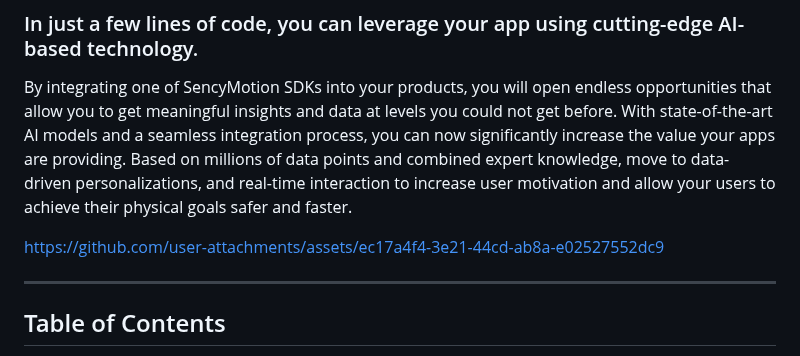
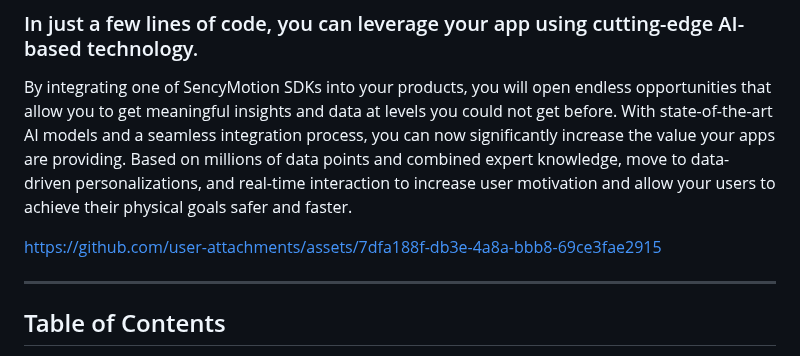
Before and after one commit to sency-ai/smkit-sdk, a Markdown page: README.md, the part around the change. GitHub-like rendering.

Commit message:
change video name (#9)

```diff
--- a/README.md
+++ b/README.md
@@ -9,7 +9,7 @@
 By integrating one of SencyMotion SDKs into your products, you will open endless opportunities that allow you to get meaningful insights and data at levels you could not get before. With state-of-the-art AI models and a seamless integration process, you can now significantly increase the value your apps are providing. Based on millions of data points and combined expert knowledge, move to data-driven personalizations, and real-time interaction to increase user motivation and allow your users to achieve their physical goals safer and faster.
 
 
-https://github.com/user-attachments/assets/ec17a4f4-3e21-44cd-ab8a-e02527552dc9
+https://github.com/user-attachments/assets/7dfa188f-db3e-4a8a-bbb8-69ce3fae2915
 
 ------------------
 
```
